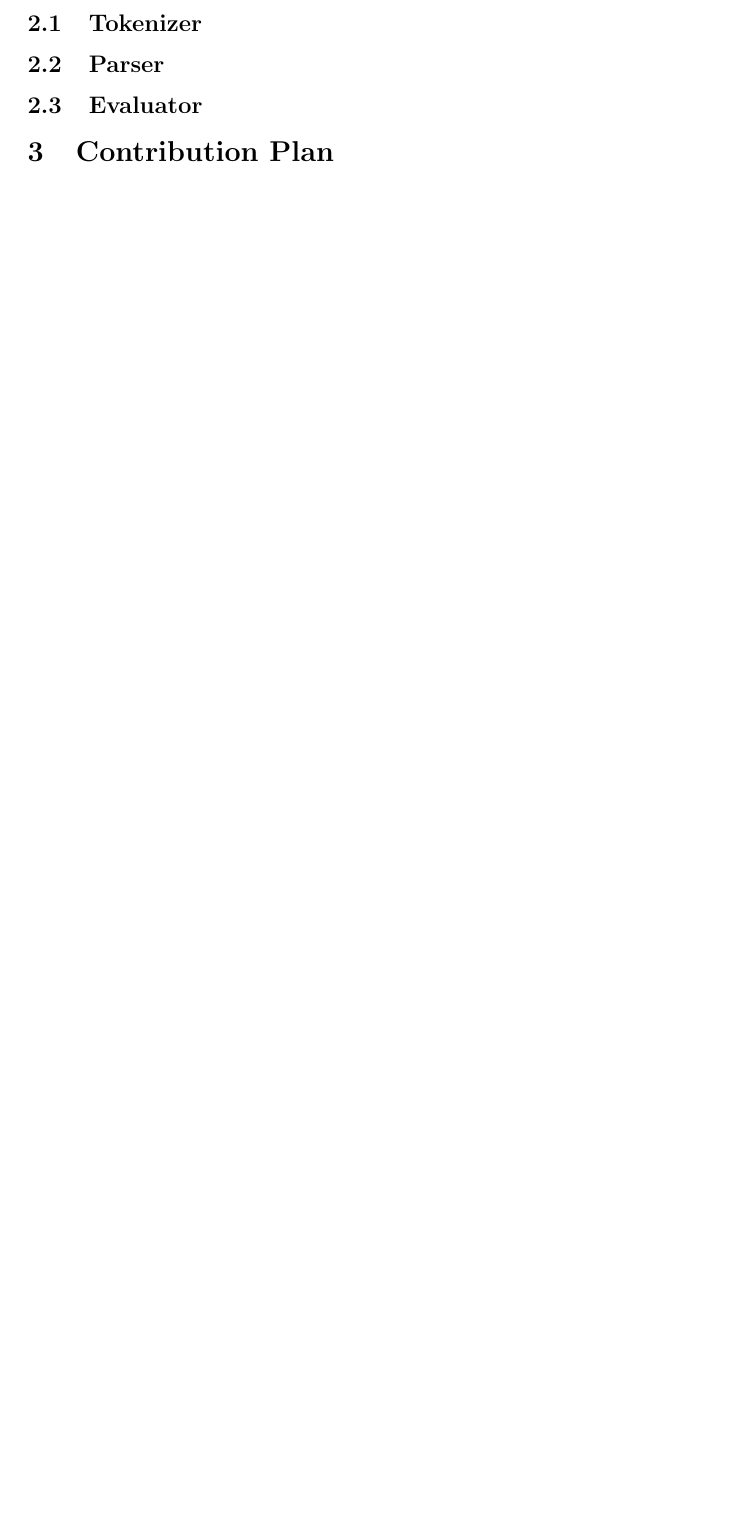
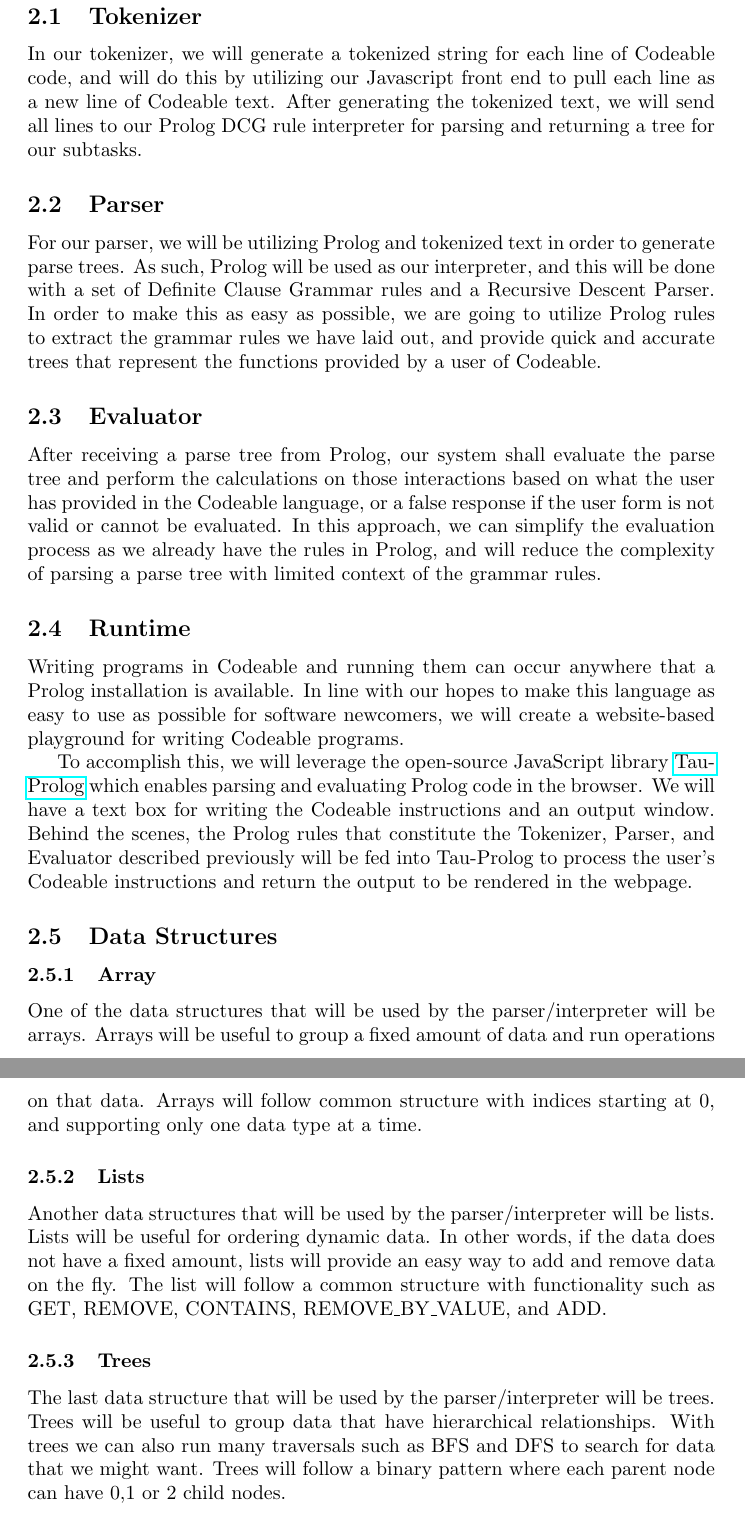
Before and after one commit to thehale/codeable, a LaTeX document (doc/codeable.tex): part of page 4 of 4 before the commit and two parts of pages 4 and 5 of 7 after it, the two joined at a grey line, cut so that both start at the same text, the shorter picture padded with empty space. Compiled offline with pdfLaTeX.

Commit message:
Complete Milestone 1 PDF Draft
Co-authored-by: jgjanes <jgjanes@users.noreply.github.com>
Co-authored-by: Jacob Hreshchyshyn <JakeHresh@users.noreply.github.com>

```diff
--- a/doc/codeable.tex
+++ b/doc/codeable.tex
@@ -4,6 +4,7 @@
     language=Prolog,
     breaklines=true
 }
+\usepackage{hyperref}
 
 \begin{document}
     {
@@ -66,2 +72,73 @@
+    In our tokenizer, we will generate a tokenized string for each line
+    of Codeable code, and will do this by utilizing our Javascript
+    front end to pull each line as a new line of Codeable text. After
+    generating the tokenized text, we will send all lines to our Prolog
+    DCG rule interpreter for parsing and returning a tree for our
+    subtasks.
+
     \subsection{Parser}
+
+    For our parser, we will be utilizing Prolog and tokenized text in
+    order to generate parse trees. As such, Prolog will be used as our
+    interpreter, and this will be done with a set of Definite Clause
+    Grammar rules and a Recursive Descent Parser. In order to make this
+    as easy as possible, we are going to utilize Prolog rules to
+    extract the grammar rules we have laid out, and provide quick and
+    accurate trees that represent the functions provided by a user of
+    Codeable.
+
     \subsection{Evaluator}
+
+    After receiving a parse tree from Prolog, our system shall evaluate
+    the parse tree and perform the calculations on those interactions
+    based on what the user has provided in the Codeable language, or a
+    false response if the user form is not valid or cannot be
+    evaluated. In this approach, we can simplify the evaluation process
+    as we already have the rules in Prolog, and will reduce the
+    complexity of parsing a parse tree with limited context of the
+    grammar rules.
+
+    \subsection{Runtime}
+
+    Writing programs in Codeable and running them can occur anywhere
+    that a Prolog installation is available. In line with our hopes to
+    make this language as easy to use as possible for software
+    newcomers, we will create a website-based playground for writing
+    Codeable programs.
+
+    To accomplish this, we will leverage the open-source JavaScript
+    library \href{https://github.com/tau-Prolog/tau-prolog}{Tau-Prolog}
+    which enables parsing and evaluating Prolog code in the browser. We
+    will have a text box for writing the Codeable instructions and an
+    output window. Behind the scenes, the Prolog rules that constitute
+    the Tokenizer, Parser, and Evaluator described previously will be
+    fed into Tau-Prolog to process the user's Codeable instructions and
+    return the output to be rendered in the webpage.
+
+    \subsection{Data Structures}
+
+    \subsubsection{Array}
+
+    One of the data structures that will be used by the
+    parser/interpreter will be arrays. Arrays will be useful to group a
+    fixed amount of data and run operations on that data. Arrays will
+    follow common structure with indices starting at 0, and supporting
+    only one data type at a time.
+
+    \subsubsection{Lists}
+
+    Another data structures that will be used by the parser/interpreter
+    will be lists. Lists will be useful for ordering dynamic data. In
+    other words, if the data does not have a fixed amount, lists will
+    provide an easy way to add and remove data on the fly. The list
+    will follow a common structure with functionality such as GET,
+    REMOVE, CONTAINS, REMOVE\_BY\_VALUE, and ADD.
+
+    \subsubsection{Trees}
+
+    The last data structure that will be used by the parser/interpreter
+    will be trees. Trees will be useful to group data that have
+    hierarchical relationships. With trees we can also run many
+    traversals such as BFS and DFS to search for data that we might
+    want. Trees will follow a binary pattern where each parent node can
+    have 0,1 or 2 child nodes.
```
Also changed, not shown: doc/contribution.txt (+1 -0 lines), doc/grammar.md (+0 -12 lines), doc/codeable.pdf, doc/codeable.tex (50 more changed lines).
